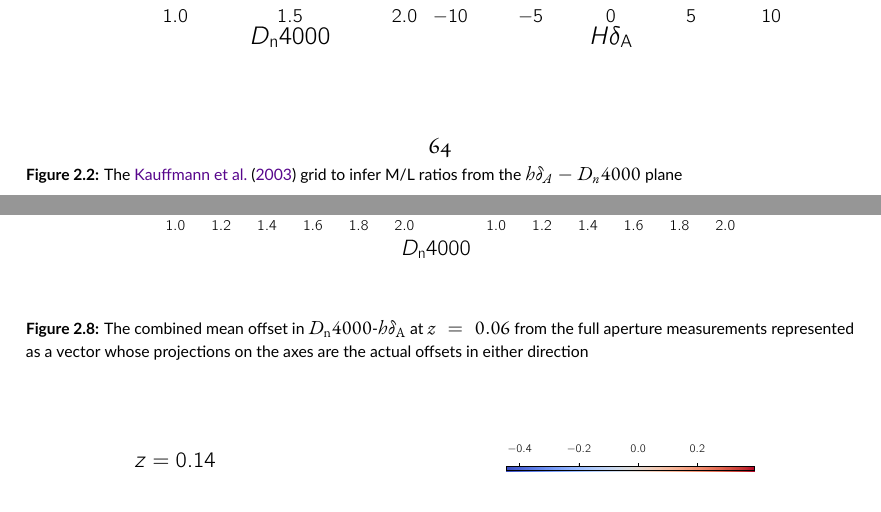
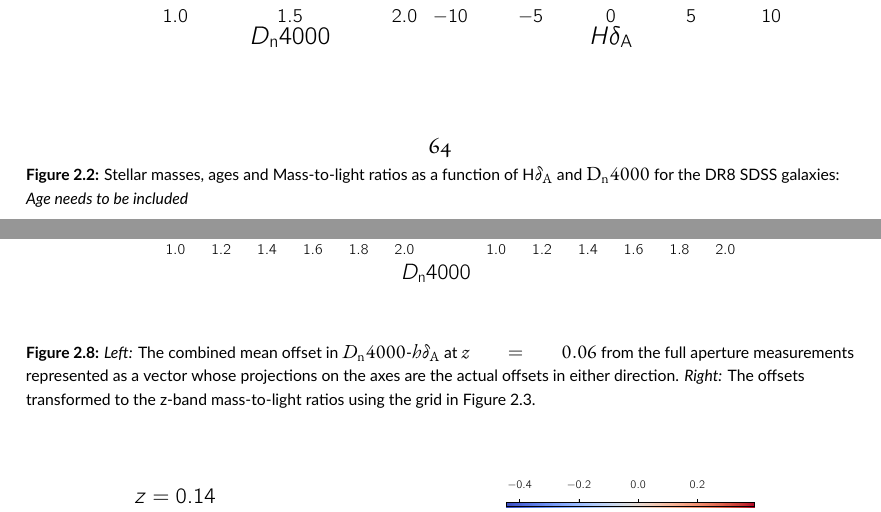
Before and after one commit to nityamd/Dissertation, a LaTeX thesis (dissertation.tex, which reads chapters/chapter2.tex): two parts of pages 70 and 81 of 101 before the commit and two parts of pages 71 and 82 of 102 after it, joined at a grey line, cut so that both start at the same text. Compiled offline with XeLaTeX.

Commit message:
chapter 2 updates

```diff
--- a/chapters/chapter2.tex
+++ b/chapters/chapter2.tex
@@ -186,9 +186,9 @@ This break was defined in by \citet{bruzual_a._spectral_1983-2} as the ratio of
 
 \begin{figure}
 \includegraphics[width=\textwidth]{figures/mass_age_sfr_dist.pdf}
-\caption[The \citet{kauffmann_stellar_2003} grid to infer M/L ratios from the $h\delta_{A}-D_{n}4000$ plane]
-{The \citet{kauffmann_stellar_2003} grid to infer M/L ratios from the $h\delta_{A}-D_{n}4000$ plane
-\label{fig:kauff_grid}}
+\caption[SFR's, stellar masses, ages and Mass-to-light ratios as a function of H$\delta_{\rm A}$ and ${\rm D}_{\rm n}4000$ for the DR8 SDSS galaxies ]
+{Stellar masses, ages and Mass-to-light ratios as a function of H$\delta_{\rm A}$ and ${\rm D}_{\rm n}4000$ for the DR8 SDSS galaxies: \emph{Age needs to be included}
+\label{fig:sfr_mass}}
 \end{figure}
 
 
@@ -296,20 +296,20 @@ MRB Says: At all redshifts, we can see that there is a systematic tendency for g
 
 \begin{figure}
 \includegraphics[width=\textwidth]{figures/mlz_offset_a.pdf}
-\caption[ The combined mean offset in $D_{\rm n}4000$-$h\delta_{\rm A}$ at $z=0.02$ from the full aperture measurements represented as a vector whose projections on the axes are the actual offsets in either direction ]{ The combined mean offset in $D_{\rm n}4000$-$h\delta_{\rm A}$ at $z=0.02$ from the full aperture measurements represented as a vector whose projections on the axes are the actual offsets in either direction
+\caption[  \emph{Left:} The combined mean offset in $D_{\rm n}4000$-$h\delta_{\rm A}$ at $z=0.02$ from the full aperture measurements represented as a vector whose projections on the axes are the actual offsets in either direction. \emph{Right:} The offsets transformed to the z-band mass-to-light ratios using the grid in Figure \ref{fig:kauff_grid}. ]{ \emph{Left:} The combined mean offset in $D_{\rm n}4000$-$h\delta_{\rm A}$ at $z=0.02$ from the full aperture measurements represented as a vector whose projections on the axes are the actual offsets in either direction. \emph{Right:} The offsets transformed to the z-band mass-to-light ratios using the grid in Figure \ref{fig:kauff_grid}.
 \label{fig:offset_quiver1}}
 \end{figure}
 
 
 \begin{figure}
 \includegraphics[width=\textwidth]{figures/mlz_offset_b.pdf}
-\caption[ The combined mean offset in $D_{\rm n}4000$-$h\delta_{\rm A}$ at $z=0.06$ from the full aperture measurements represented as a vector whose projections on the axes are the actual offsets in either direction ]{ The combined mean offset in $D_{\rm n}4000$-$h\delta_{\rm A}$ at $z=0.06$ from the full aperture measurements represented as a vector whose projections on the axes are the actual offsets in either direction
+\caption[  \emph{Left:} The combined mean offset in $D_{\rm n}4000$-$h\delta_{\rm A}$ at $z=0.02$ from the full aperture measurements represented as a vector whose projections on the axes are the actual offsets in either direction. \emph{Right:} The offsets transformed to the z-band mass-to-light ratios using the grid in Figure \ref{fig:kauff_grid}. ]{ \emph{Left:} The combined mean offset in $D_{\rm n}4000$-$h\delta_{\rm A}$ at $z=0.06$ from the full aperture measurements represented as a vector whose projections on the axes are the actual offsets in either direction. \emph{Right:} The offsets transformed to the z-band mass-to-light ratios using the grid in Figure \ref{fig:kauff_grid}.
 \label{fig:offset_quiver2}}
 \end{figure}
 
 \begin{figure}
 \includegraphics[width=\textwidth]{figures/mlz_offset_c.pdf}
-\caption[ The combined mean offset in $D_{\rm n}4000$-$h\delta_{\rm A}$ at $z=0.14$ from the full aperture measurements represented as a vector whose projections on the axes are the actual offsets in either direction ]{ \emph{Left:} The combined mean offset in $D_{\rm n}4000$-$h\delta_{\rm A}$ at $z=0.14$ from the full aperture measurements represented as a vector whose projections on the axes are the actual offsets in either direction. \emph{Right:} The offsets transformed to the z-band mass-to-light ratios using
+\caption[ \emph{Left:} The combined mean offset in $D_{\rm n}4000$-$h\delta_{\rm A}$ at $z=0.14$ from the full aperture measurements represented as a vector whose projections on the axes are the actual offsets in either direction. \emph{Right:} The offsets transformed to the z-band mass-to-light ratios using the grid in Figure \ref{fig:kauff_grid}. ]{ \emph{Left:} The combined mean offset in $D_{\rm n}4000$-$h\delta_{\rm A}$ at $z=0.14$ from the full aperture measurements represented as a vector whose projections on the axes are the actual offsets in either direction. \emph{Right:} The offsets transformed to the z-band mass-to-light ratios using the grid in Figure \ref{fig:kauff_grid}.
 \label{fig:offset_quiver3}}
 \end{figure}
 
```
Also changed, not shown: dissertation.pdf, 6 other files.
